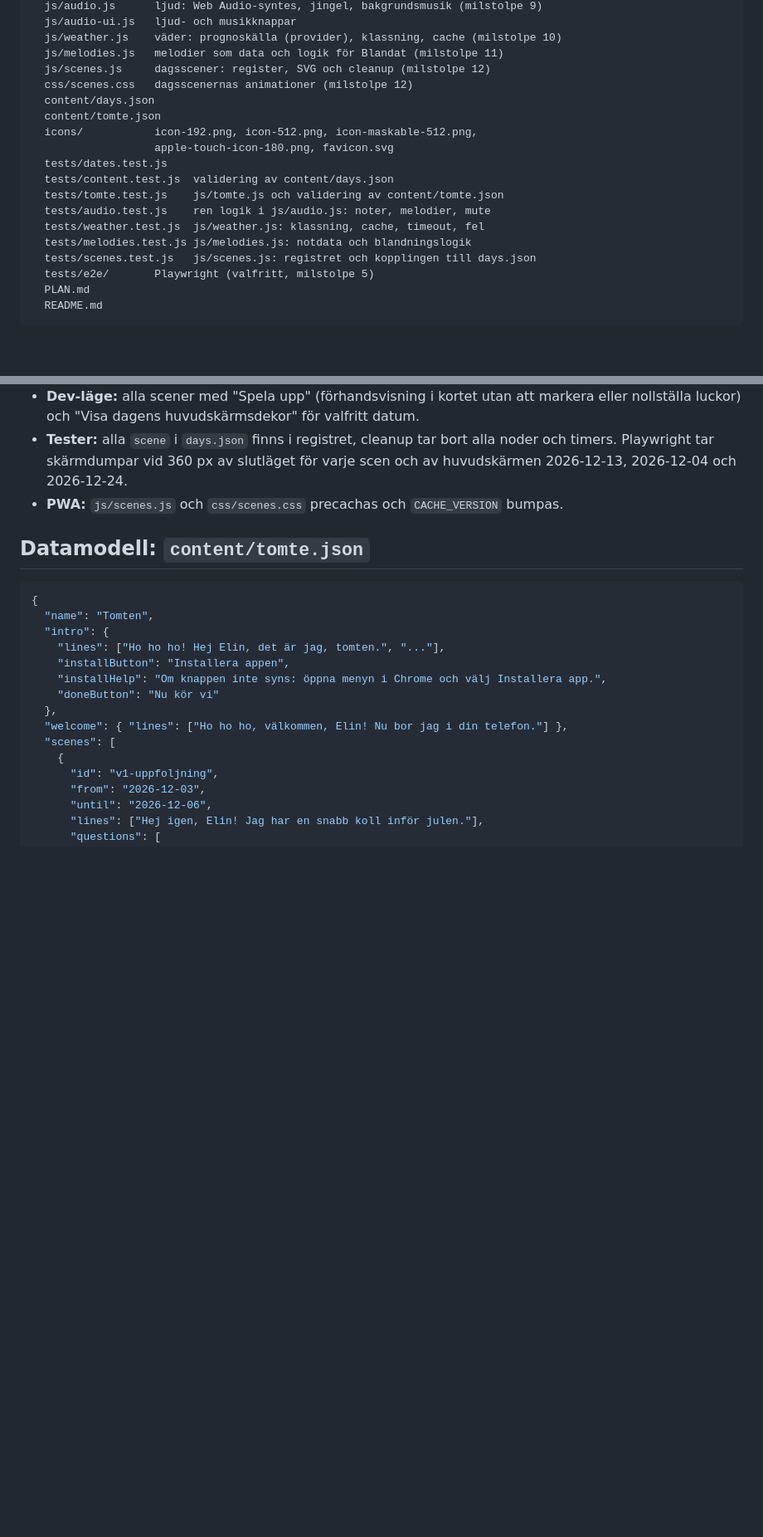
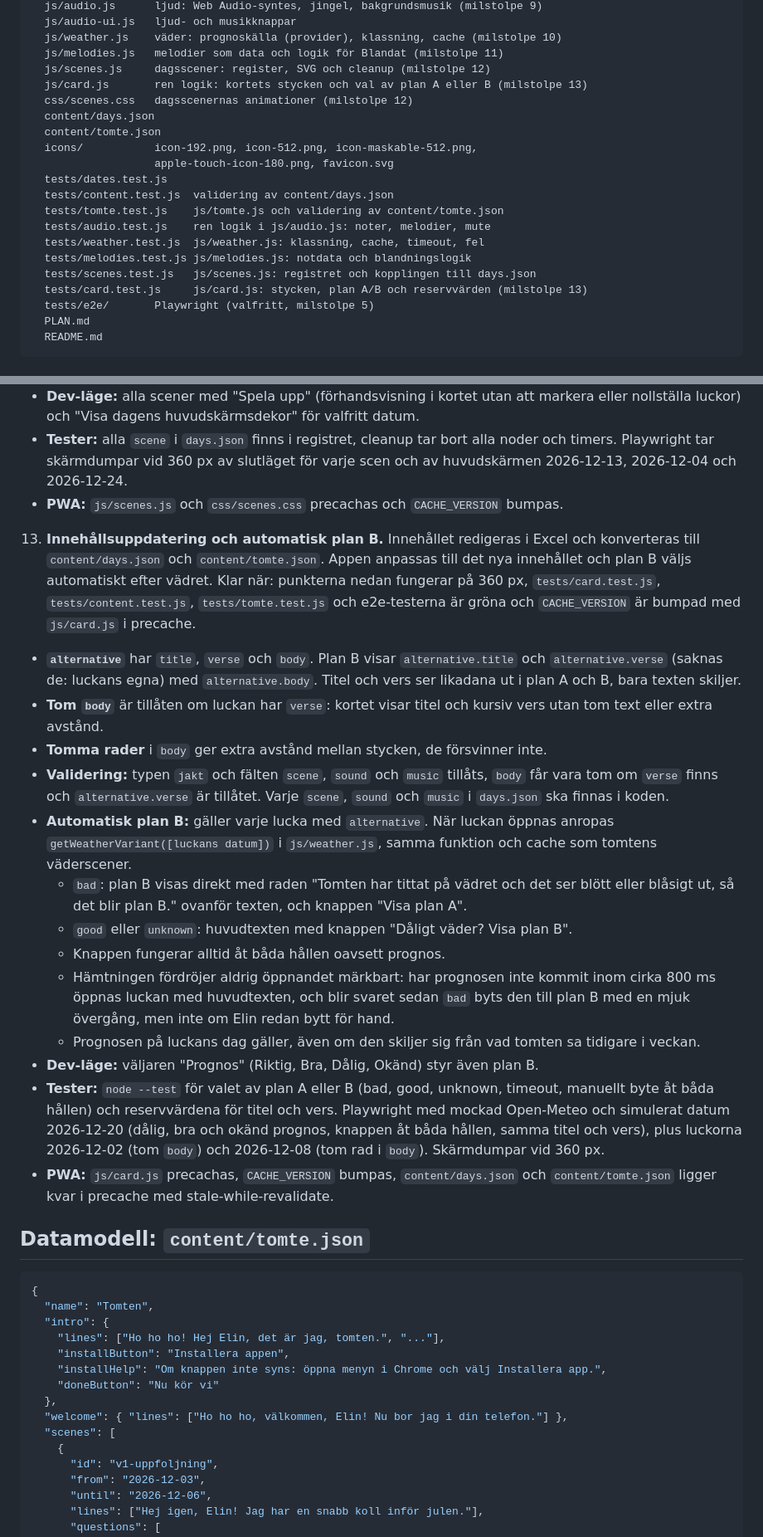
Before and after one commit to johanpearson/xmas-calendar, a Markdown page: PLAN.md, 2 parts joined by grey strips. Shown at 83% size. Drawn GitHub-style; blank space fills up the shorter version.

Commit message:
PLAN: milestone 13, content update and automatic plan B
Co-Authored-By: Claude Opus 5.5 <noreply@anthropic.com>
Claude-Session: https://claude.ai/code/session_01TgC6MzKu5LqhBUQzYPDsnr

````diff
--- a/PLAN.md
+++ b/PLAN.md
@@ -44,6 +44,7 @@ Familjen: Johan, Elin och dottern Saga (1,5 år). Bor i Höör, Skåne.
   js/weather.js    väder: prognoskälla (provider), klassning, cache (milstolpe 10)
   js/melodies.js   melodier som data och logik för Blandat (milstolpe 11)
   js/scenes.js     dagsscener: register, SVG och cleanup (milstolpe 12)
+  js/card.js       ren logik: kortets stycken och val av plan A eller B (milstolpe 13)
   css/scenes.css   dagsscenernas animationer (milstolpe 12)
   content/days.json
   content/tomte.json
@@ -56,6 +57,7 @@ Familjen: Johan, Elin och dottern Saga (1,5 år). Bor i Höör, Skåne.
   tests/weather.test.js  js/weather.js: klassning, cache, timeout, fel
   tests/melodies.test.js js/melodies.js: notdata och blandningslogik
   tests/scenes.test.js   js/scenes.js: registret och kopplingen till days.json
+  tests/card.test.js     js/card.js: stycken, plan A/B och reservvärden (milstolpe 13)
   tests/e2e/       Playwright (valfritt, milstolpe 5)
   PLAN.md
   README.md
@@ -243,6 +245,21 @@ Skapa dessa med riktigt innehåll:
    - **Tester:** alla `scene` i `days.json` finns i registret, cleanup tar bort alla noder och timers. Playwright tar skärmdumpar vid 360 px av slutläget för varje scen och av huvudskärmen 2026-12-13, 2026-12-04 och 2026-12-24.
    - **PWA:** `js/scenes.js` och `css/scenes.css` precachas och `CACHE_VERSION` bumpas.
 
+13. **Innehållsuppdatering och automatisk plan B.** Innehållet redigeras i Excel och konverteras till `content/days.json` och `content/tomte.json`. Appen anpassas till det nya innehållet och plan B väljs automatiskt efter vädret. Klar när: punkterna nedan fungerar på 360 px, `tests/card.test.js`, `tests/content.test.js`, `tests/tomte.test.js` och e2e-testerna är gröna och `CACHE_VERSION` är bumpad med `js/card.js` i precache.
+   - **`alternative`** har `title`, `verse` och `body`. Plan B visar `alternative.title` och `alternative.verse` (saknas de: luckans egna) med `alternative.body`. Titel och vers ser likadana ut i plan A och B, bara texten skiljer.
+   - **Tom `body`** är tillåten om luckan har `verse`: kortet visar titel och kursiv vers utan tom text eller extra avstånd.
+   - **Tomma rader** i `body` ger extra avstånd mellan stycken, de försvinner inte.
+   - **Validering:** typen `jakt` och fälten `scene`, `sound` och `music` tillåts, `body` får vara tom om `verse` finns och `alternative.verse` är tillåtet. Varje `scene`, `sound` och `music` i `days.json` ska finnas i koden.
+   - **Automatisk plan B:** gäller varje lucka med `alternative`. När luckan öppnas anropas `getWeatherVariant([luckans datum])` i `js/weather.js`, samma funktion och cache som tomtens väderscener.
+     - `bad`: plan B visas direkt med raden "Tomten har tittat på vädret och det ser blött eller blåsigt ut, så det blir plan B." ovanför texten, och knappen "Visa plan A".
+     - `good` eller `unknown`: huvudtexten med knappen "Dåligt väder? Visa plan B".
+     - Knappen fungerar alltid åt båda hållen oavsett prognos.
+     - Hämtningen fördröjer aldrig öppnandet märkbart: har prognosen inte kommit inom cirka 800 ms öppnas luckan med huvudtexten, och blir svaret sedan `bad` byts den till plan B med en mjuk övergång, men inte om Elin redan bytt för hand.
+     - Prognosen på luckans dag gäller, även om den skiljer sig från vad tomten sa tidigare i veckan.
+   - **Dev-läge:** väljaren "Prognos" (Riktig, Bra, Dålig, Okänd) styr även plan B.
+   - **Tester:** `node --test` för valet av plan A eller B (bad, good, unknown, timeout, manuellt byte åt båda hållen) och reservvärdena för titel och vers. Playwright med mockad Open-Meteo och simulerat datum 2026-12-20 (dålig, bra och okänd prognos, knappen åt båda hållen, samma titel och vers), plus luckorna 2026-12-02 (tom `body`) och 2026-12-08 (tom rad i `body`). Skärmdumpar vid 360 px.
+   - **PWA:** `js/card.js` precachas, `CACHE_VERSION` bumpas, `content/days.json` och `content/tomte.json` ligger kvar i precache med stale-while-revalidate.
+
 ## Datamodell: `content/tomte.json`
 
 ```json
````
Also changed, not shown: other parts of PLAN.md (+3 -3 lines).
